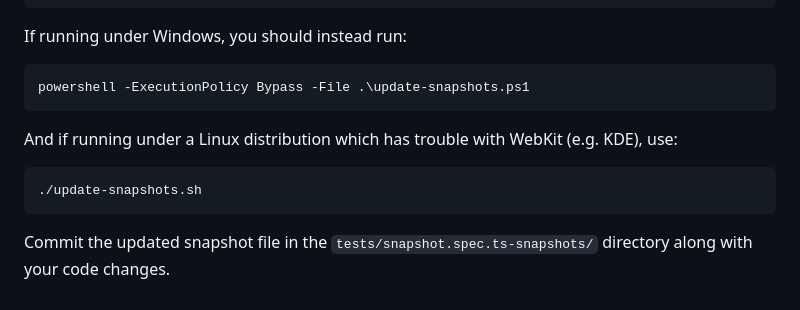
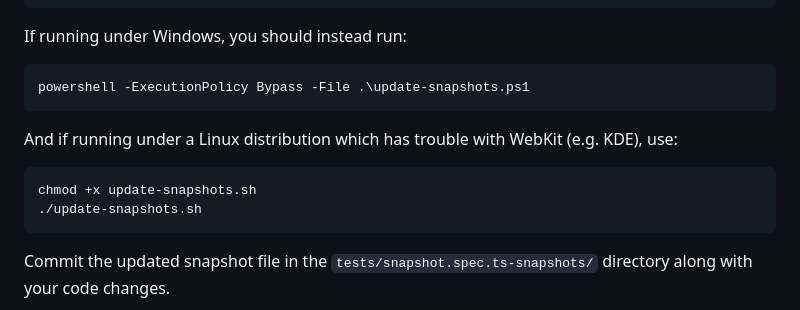
Before and after one commit to UkuleleTuesday/break-page, a Markdown page: README.md, the part around the change. GitHub-like rendering.

Commit message:
Readme: added chmod

````diff
--- a/README.md
+++ b/README.md
@@ -169,6 +169,7 @@ powershell -ExecutionPolicy Bypass -File .\update-snapshots.ps1
 And if running under a Linux distribution which has trouble with WebKit (e.g. KDE), use:
 
 ```
+chmod +x update-snapshots.sh
 ./update-snapshots.sh
 ```
 
````
